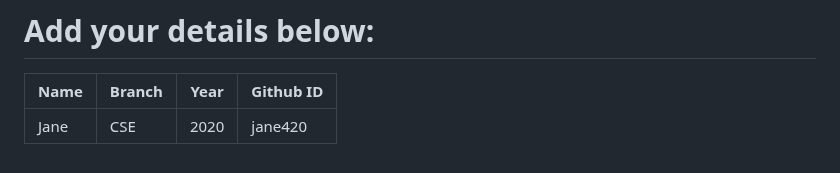
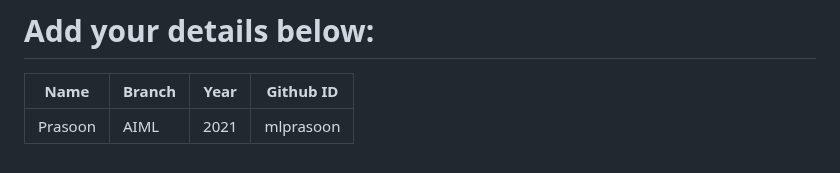
Before and after one commit to narayan954/Acadmica, a Markdown page: README.md, the part around the change. Rendered like a GitHub page.

Commit message:
new readme

```diff
--- a/README.md
+++ b/README.md
@@ -129,6 +129,6 @@ git push -u origin <your_branch_name>
 # Add your details below:
 | Name | Branch | Year | Github ID |
 |------|-------|---------|-------------------|
-| Jane | CSE | 2020 | jane420  <!-- placeholder -->
+| Prasoon | AIML | 2021 | mlprasoon  <!-- placeholder -->
 
 <!-- add your details in the format above and remove the placeholder-->
```
